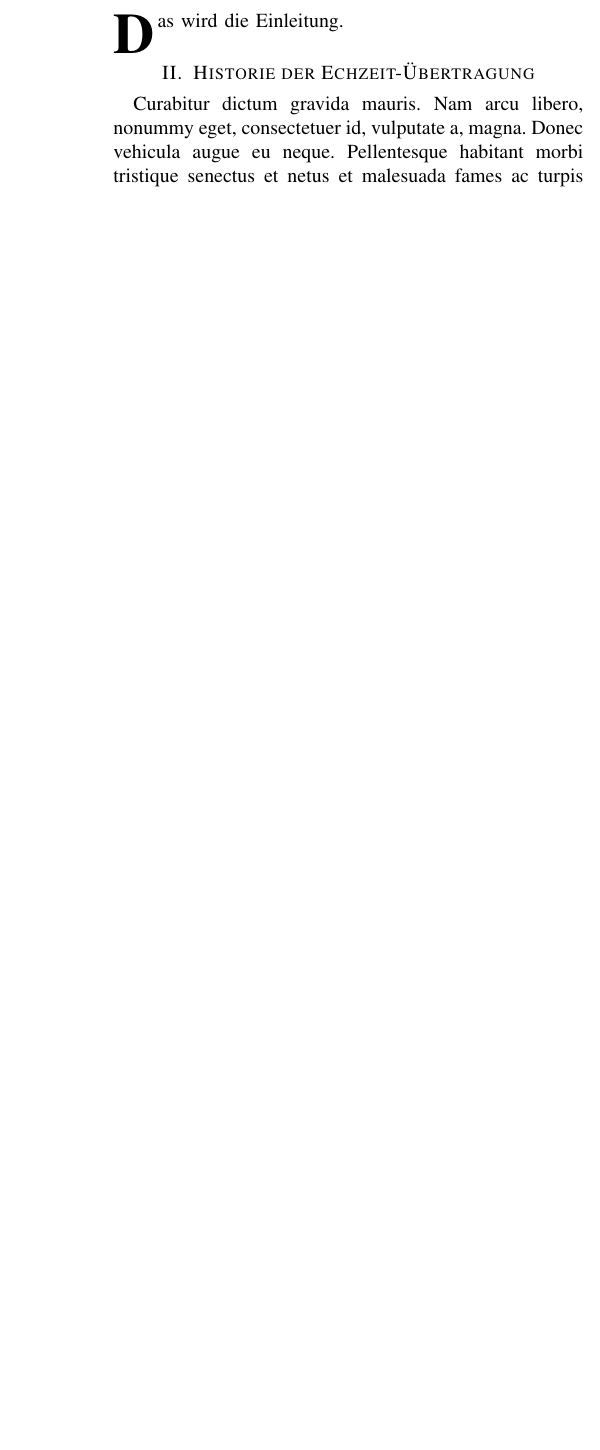
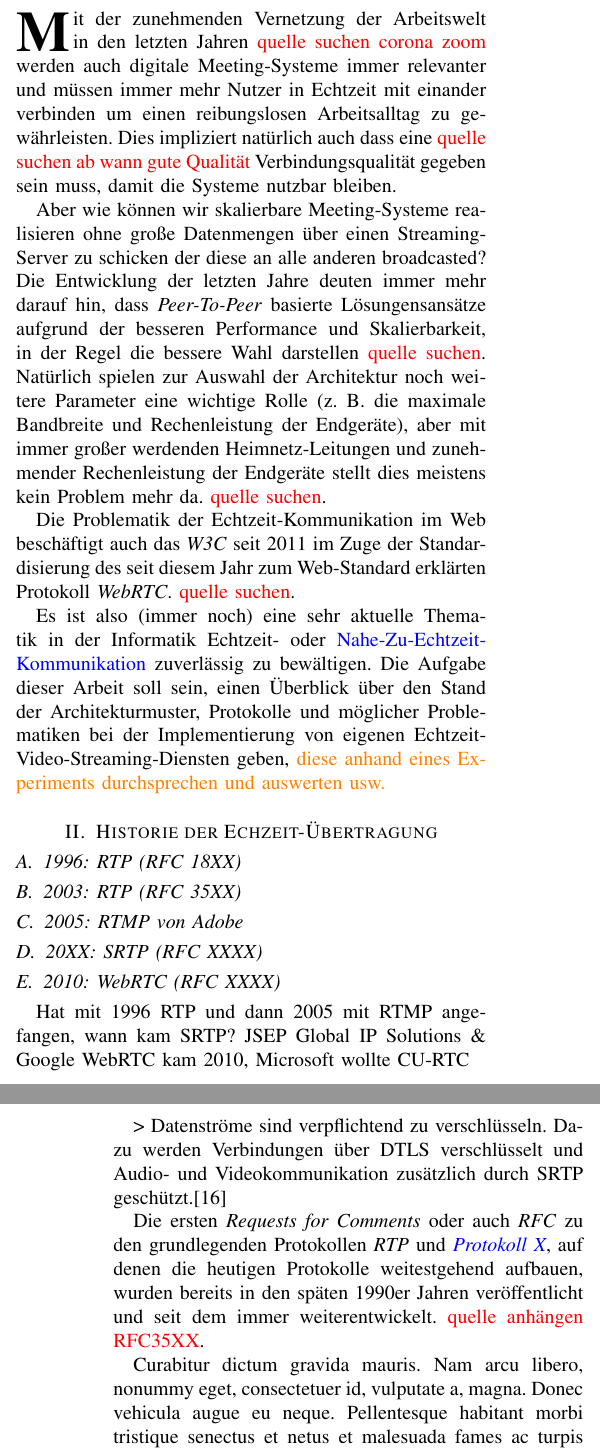
Before and after one commit to mara-schulke/thb, a LaTeX paper (computergrafik/research/echtzeit-video-streaming.tex): part of one column of page 1 of 3 before the commit and two parts of the columns of pages 1 and 2 of 4 after it, the two joined at a grey line, cut at the place of the change, the shorter picture padded with empty space. Compiled offline with pdfLaTeX.

Commit message:
Write an introduction and layout the history part of cg paper

```diff
--- a/computergrafik/research/echtzeit-video-streaming.tex
+++ b/computergrafik/research/echtzeit-video-streaming.tex
@@ -6,6 +6,7 @@
 \usepackage[T1]{fontenc}
 \usepackage{hyperref}
 \usepackage{lipsum}
+\usepackage{xcolor}
 
 \hypersetup{colorlinks=true, allcolors=black}
 
@@ -40,9 +41,59 @@
 \tableofcontents
 
 \section{Einleitung / Motivation}
-\IEEEPARstart{D}{\MakeLowercase{as}} wird die Einleitung.
+\IEEEPARstart{M}{\MakeLowercase{it}} der zunehmenden Vernetzung der Arbeitswelt
+in den letzten Jahren \textcolor{red}{quelle suchen corona zoom} werden auch
+digitale Meeting-Systeme immer relevanter und müssen immer mehr Nutzer in
+Echtzeit mit einander verbinden um einen reibungslosen Arbeitsalltag zu
+gewährleisten. Dies impliziert natürlich auch dass eine \textcolor{red}{quelle
+suchen ab wann gute Qualität} Verbindungsqualität gegeben sein muss, damit die
+Systeme nutzbar bleiben.
+
+Aber wie können wir skalierbare Meeting-Systeme realisieren ohne große
+Datenmengen über einen Streaming-Server zu schicken der diese an alle anderen
+broadcasted? Die Entwicklung der letzten Jahre deuten immer mehr darauf hin,
+dass \textit{Peer-To-Peer} basierte Lösungensansätze aufgrund der besseren
+Performance und Skalierbarkeit, in der Regel die bessere Wahl darstellen
+\textcolor{red}{quelle suchen}. Natürlich spielen zur Auswahl der Architektur
+noch weitere Parameter eine wichtige Rolle (z. B. die maximale Bandbreite und
+Rechenleistung der Endgeräte), aber mit immer großer werdenden
+Heimnetz-Leitungen und zunehmender Rechenleistung der Endgeräte stellt dies
+meistens kein Problem mehr da. \textcolor{red}{quelle suchen}.
+
+Die Problematik der Echtzeit-Kommunikation im Web beschäftigt auch
+das \textit{W3C} seit 2011 im Zuge der Standardisierung des seit diesem Jahr
+zum Web-Standard erklärten Protokoll \textit{WebRTC}. \textcolor{red}{quelle
+suchen}.
+
+Es ist also (immer noch) eine sehr aktuelle Thematik in der Informatik
+Echtzeit- oder \textcolor{blue}{Nahe-Zu-Echtzeit-Kommunikation} zuverlässig zu
+bewältigen. Die Aufgabe dieser Arbeit soll sein, einen Überblick über den
+Stand der Architekturmuster, Protokolle und möglicher Problematiken bei der
+Implementierung von eigenen Echtzeit-Video-Streaming-Diensten geben,
+\textcolor{orange}{diese anhand eines Experiments durchsprechen und auswerten
+usw.}
 
 \section{Historie der Echzeit-Übertragung}
+
+\subsection{1996: RTP (RFC 18XX)}
+\subsection{2003: RTP (RFC 35XX)}
+\subsection{2005: RTMP von Adobe}
+\subsection{20XX:\ SRTP (RFC XXXX)}
+\subsection{2010: WebRTC (RFC XXXX)}
+
+Hat mit 1996 RTP und dann 2005 mit RTMP angefangen, wann kam SRTP?\ JSEP
+Global IP Solutions \& Google WebRTC kam 2010, Microsoft wollte CU-RTC
+
+> Datenströme sind verpflichtend zu verschlüsseln. Dazu werden Verbindungen über DTLS verschlüsselt und Audio- und Videokommunikation zusätzlich durch SRTP geschützt.[16]
+
+
+Die ersten \textit{Requests for Comments} oder auch \textit{RFC} zu
+den grundlegenden Protokollen \textit{RTP} und
+\textit{\textcolor{blue}{Protokoll X}}, auf denen die heutigen Protokolle
+weitestgehend aufbauen, wurden bereits in den späten 1990er Jahren
+veröffentlicht und seit dem immer weiterentwickelt. \textcolor{red}{quelle
+anhängen RFC35XX}.
+
 \lipsum[1-3][3-30]
 
 
```
Also changed, not shown: computergrafik/research/echtzeit-video-streaming.pdf, computergrafik/research/echtzeit-video-streaming.tex (2 more changed lines).
